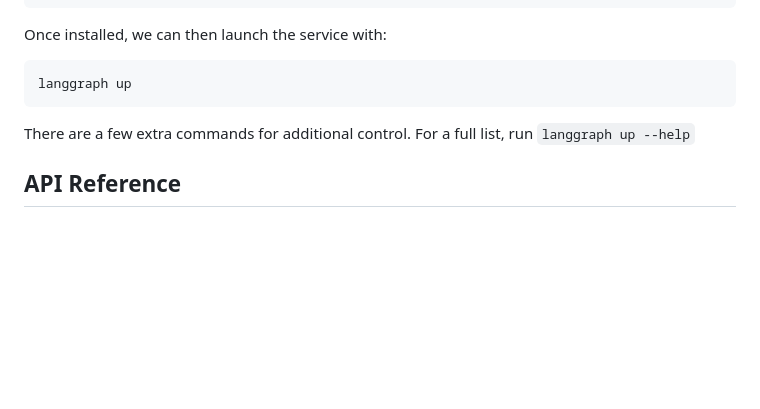
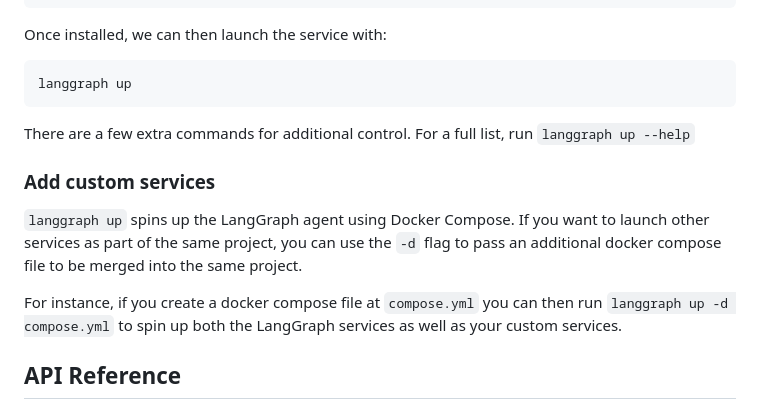
Before and after one commit to langchain-ai/langgraph-example, a Markdown page: README.md, the part around the change. GitHub-like rendering; blank space fills up the shorter version.

```diff
--- a/README.md
+++ b/README.md
@@ -210,6 +210,12 @@ langgraph up
 
 There are a few extra commands for additional control. For a full list, run `langgraph up --help`
 
+### Add custom services
+
+`langgraph up` spins up the LangGraph agent using Docker Compose. If you want to launch other services as part of the same project, you can use the `-d` flag to pass an additional docker compose file to be merged into the same project.
+
+For instance, if you create a docker compose file at `compose.yml` you can then run `langgraph up -d compose.yml` to spin up both the LangGraph services as well as your custom services.
+
 ## API Reference
 
 The API reference is available at `http://localhost:8123/docs` when running locally. You can preview it here: [API Reference](https://langchain-ai.github.io/langgraph-example/).
```
